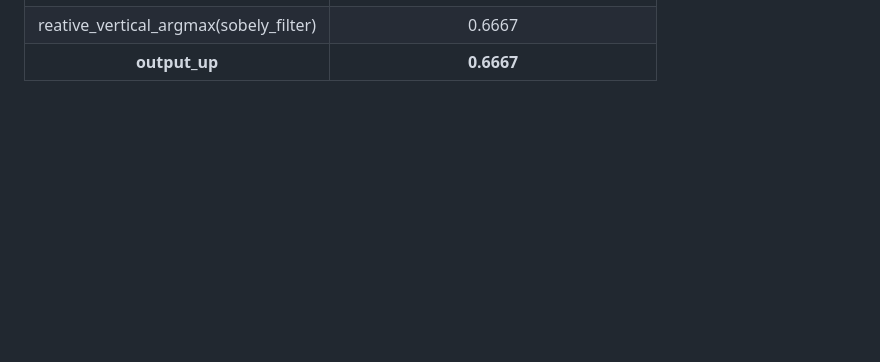
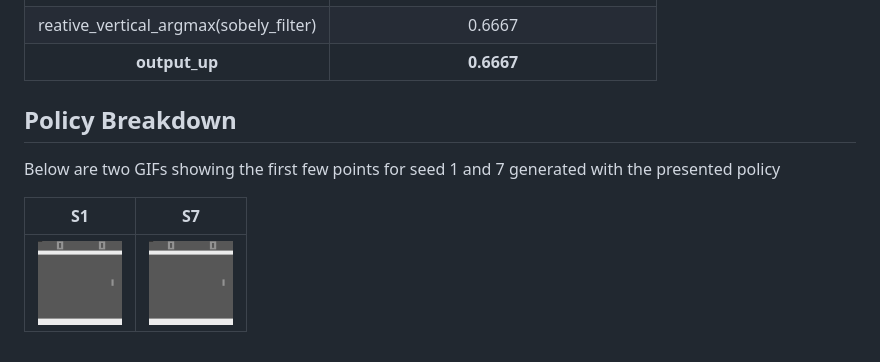
Before and after one commit to chrissi-b/gecco-pong-competition, a Markdown page: README.md, the part around the change. GitHub-like rendering; blank space fills up the shorter version.

Commit message:
Update README.md added GIFs

```diff
--- a/README.md
+++ b/README.md
@@ -81,3 +81,12 @@ function | output
 sobely_filter(frame3, 2.0) | <img src="/best-policy-screens/sobely.png" width="300">
 reative_vertical_argmax(sobely_filter) | 0.6667
 **output_up** | **0.6667**
+
+
+## Policy Breakdown
+
+Below are two GIFs showing the first few points for seed 1 and 7 generated with the presented policy
+
+S1 | S7
+:-------------------------:|:-------------------------:
+![](/best-policy-screens/seed1.gif)  |  ![](/best-policy-screens/seed7.gif)
```
